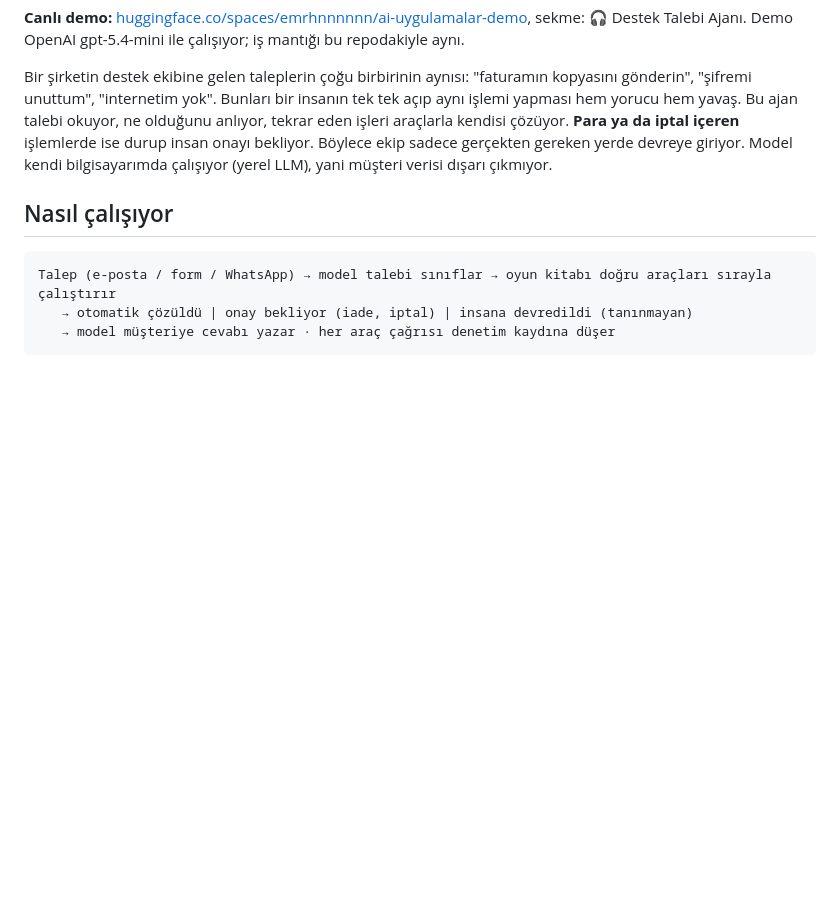
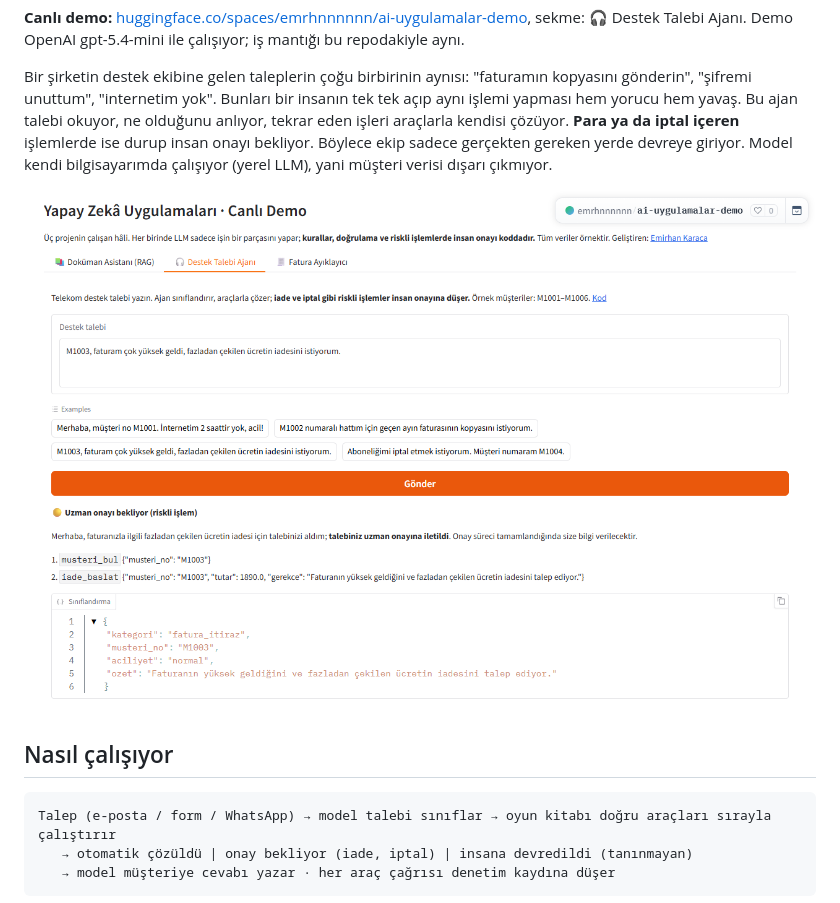
Before and after one commit to emirhnnnk-lab/destek-talebi-ajani, a Markdown page: README.md, the part around the change. GitHub-like rendering; pictures changed too: docs/ekran-1.png (added); blank space fills up the shorter version.

Commit message:
README: canlı demodan cevaplı ekran görüntüsü (iade talebi, uzman onayı)
Co-Authored-By: Claude Fable 5.2 <noreply@anthropic.com>

````diff
--- a/README.md
+++ b/README.md
@@ -5,6 +5,8 @@
 **Canlı demo:** [huggingface.co/spaces/emrhnnnnnn/ai-uygulamalar-demo](https://huggingface.co/spaces/emrhnnnnnn/ai-uygulamalar-demo), sekme: 🎧 Destek Talebi Ajanı. Demo OpenAI gpt-5.4-mini ile çalışıyor; iş mantığı bu repodakiyle aynı.
 
 Bir şirketin destek ekibine gelen taleplerin çoğu birbirinin aynısı: "faturamın kopyasını gönderin", "şifremi unuttum", "internetim yok". Bunları bir insanın tek tek açıp aynı işlemi yapması hem yorucu hem yavaş. Bu ajan talebi okuyor, ne olduğunu anlıyor, tekrar eden işleri araçlarla kendisi çözüyor. **Para ya da iptal içeren** işlemlerde ise durup insan onayı bekliyor. Böylece ekip sadece gerçekten gereken yerde devreye giriyor. Model kendi bilgisayarımda çalışıyor (yerel LLM), yani müşteri verisi dışarı çıkmıyor.
+
+![Destek Talebi Ajanı demosu: iade talebi insan onayına düştü, araç adımları ve sınıflandırma görünüyor](docs/ekran-1.png)
 
 ## Nasıl çalışıyor
 ```
````
Also changed, not shown: README.en.md (+2 -0 lines).
